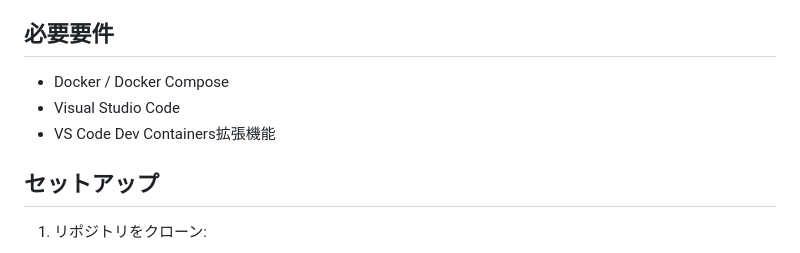
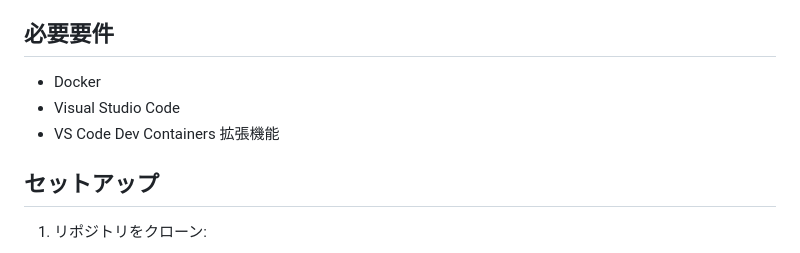
Before and after one commit to naa0yama/boilerplate-rust, a Markdown page: README.md, the part around one of its changes. Rendered like a GitHub page.

Commit message:
chore: README
Signed-off-by: Naoki Aoyama <9667078+naa0yama@users.noreply.github.com>

```diff
--- a/README.md
+++ b/README.md
@@ -8,9 +11,9 @@ Rustプロジェクトのための開発テンプレート
 
 ## 必要要件
 
-- Docker / Docker Compose
+- Docker
 - Visual Studio Code
-- VS Code Dev Containers拡張機能
+- VS Code Dev Containers 拡張機能
 
 ## セットアップ
 
```
Also changed, not shown: other parts of README.md (+3 -0 lines).
